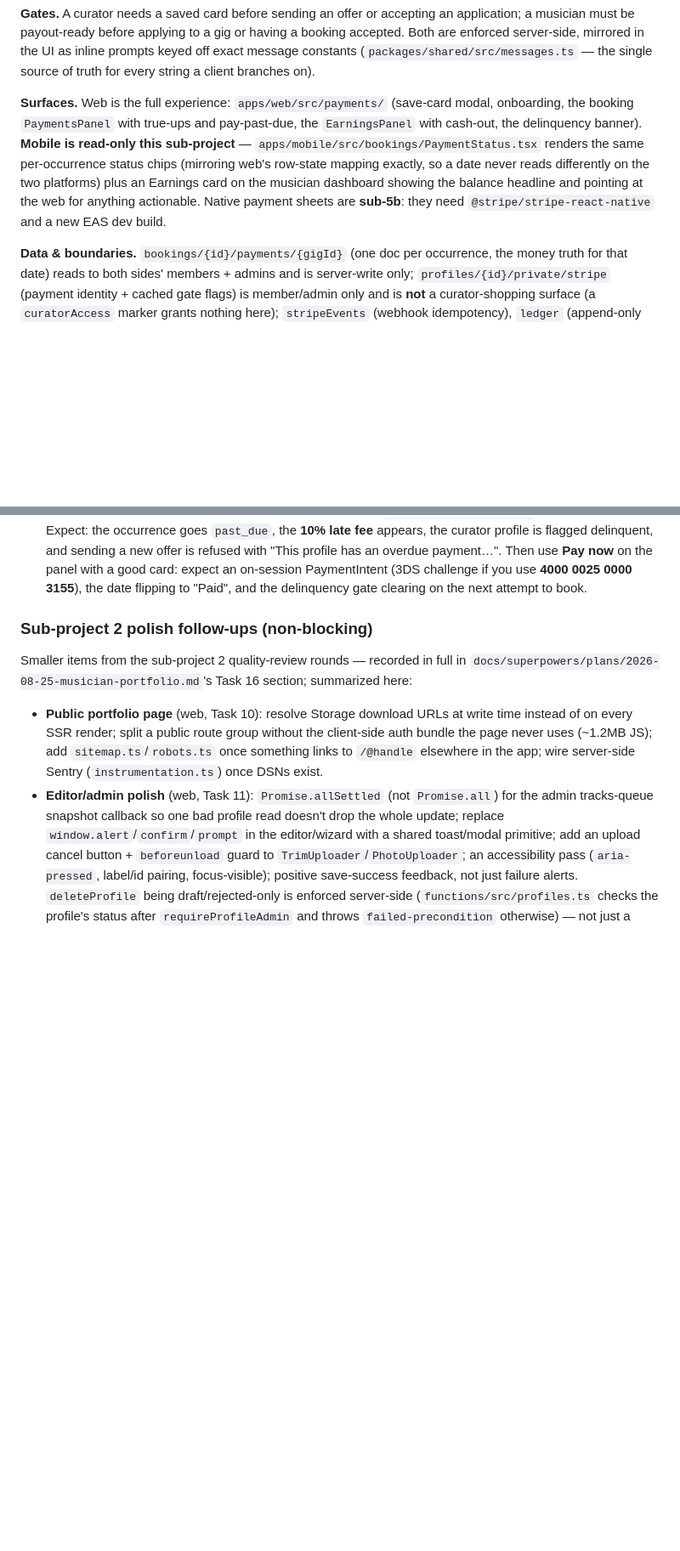
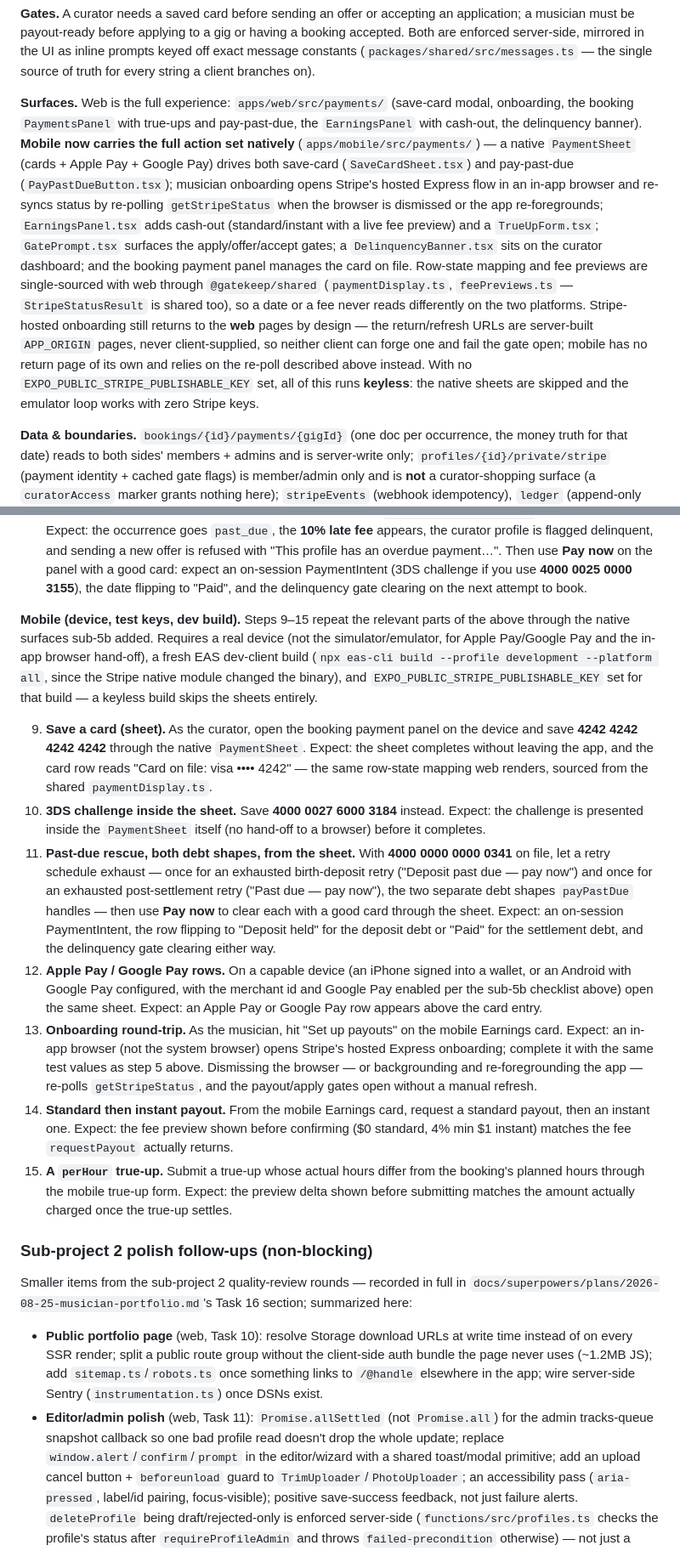
Before and after one commit to jgeddes3/GateKeepBeta, a Markdown page: README.md, 2 parts joined by grey strips. Shown at 85% size. Drawn GitHub-style; blank space fills up the shorter version.

Commit message:
docs(sp5b): README — mobile payments surfaces, launch checklist, smoke walkthrough

```diff
--- a/README.md
+++ b/README.md
@@ -351,12 +351,21 @@ on).
 
 **Surfaces.** Web is the full experience: `apps/web/src/payments/` (save-card modal, onboarding,
 the booking `PaymentsPanel` with true-ups and pay-past-due, the `EarningsPanel` with cash-out, the
-delinquency banner). **Mobile is read-only this sub-project** —
-`apps/mobile/src/bookings/PaymentStatus.tsx` renders the same per-occurrence status chips (mirroring
-web's row-state mapping exactly, so a date never reads differently on the two platforms) plus an
-Earnings card on the musician dashboard showing the balance headline and pointing at the web for
-anything actionable. Native payment sheets are **sub-5b**: they need
-`@stripe/stripe-react-native` and a new EAS dev build.
+delinquency banner). **Mobile now carries the full action set natively** (`apps/mobile/src/payments/`)
+— a native `PaymentSheet` (cards + Apple Pay + Google Pay) drives both save-card
+(`SaveCardSheet.tsx`) and pay-past-due (`PayPastDueButton.tsx`); musician onboarding opens Stripe's
+hosted Express flow in an in-app browser and re-syncs status by re-polling `getStripeStatus` when
+the browser is dismissed or the app re-foregrounds; `EarningsPanel.tsx` adds cash-out
+(standard/instant with a live fee preview) and a `TrueUpForm.tsx`; `GatePrompt.tsx` surfaces the
+apply/offer/accept gates; a `DelinquencyBanner.tsx` sits on the curator dashboard; and the booking
+payment panel manages the card on file. Row-state mapping and fee previews are single-sourced with
+web through `@gatekeep/shared` (`paymentDisplay.ts`, `feePreviews.ts` — `StripeStatusResult` is
+shared too), so a date or a fee never reads differently on the two platforms. Stripe-hosted
+onboarding still returns to the **web** pages by design — the return/refresh URLs are server-built
+`APP_ORIGIN` pages, never client-supplied, so neither client can forge one and fail the gate open;
+mobile has no return page of its own and relies on the re-poll described above instead. With no
+`EXPO_PUBLIC_STRIPE_PUBLISHABLE_KEY` set, all of this runs **keyless**: the native sheets are
+skipped and the emulator loop works with zero Stripe keys.
 
 **Data & boundaries.** `bookings/{id}/payments/{gigId}` (one doc per occurrence, the money truth for
 that date) reads to both sides' members + admins and is server-write only;
@@ -760,6 +784,41 @@ forwarding events). Nothing here uses real money, but everything here is real St
    overdue payment…". Then use **Pay now** on the panel with a good card: expect an on-session
    PaymentIntent (3DS challenge if you use **4000 0025 0000 3155**), the date flipping to "Paid",
    and the delinquency gate clearing on the next attempt to book.
+
+**Mobile (device, test keys, dev build).** Steps 9–15 repeat the relevant parts of the above through
+the native surfaces sub-5b added. Requires a real device (not the simulator/emulator, for Apple
+Pay/Google Pay and the in-app browser hand-off), a fresh EAS dev-client build
+(`npx eas-cli build --profile development --platform all`, since the Stripe native module changed
+the binary), and `EXPO_PUBLIC_STRIPE_PUBLISHABLE_KEY` set for that build — a keyless build skips the
+sheets entirely.
+
+9. **Save a card (sheet).** As the curator, open the booking payment panel on the device and save
+   **4242 4242 4242 4242** through the native `PaymentSheet`. Expect: the sheet completes without
+   leaving the app, and the card row reads "Card on file: visa •••• 4242" — the same row-state
+   mapping web renders, sourced from the shared `paymentDisplay.ts`.
+10. **3DS challenge inside the sheet.** Save **4000 0027 6000 3184** instead. Expect: the challenge
+    is presented inside the `PaymentSheet` itself (no hand-off to a browser) before it completes.
+11. **Past-due rescue, both debt shapes, from the sheet.** With **4000 0000 0000 0341** on file, let
+    a retry schedule exhaust — once for an exhausted birth-deposit retry ("Deposit past due — pay
+    now") and once for an exhausted post-settlement retry ("Past due — pay now"), the two separate
+    debt shapes `payPastDue` handles — then use **Pay now** to clear each with a good card through the
+    sheet. Expect: an on-session PaymentIntent, the row flipping to "Deposit held" for the deposit
+    debt or "Paid" for the settlement debt, and the delinquency gate clearing either way.
+12. **Apple Pay / Google Pay rows.** On a capable device (an iPhone signed into a wallet, or an
+    Android with Google Pay configured, with the merchant id and Google Pay enabled per the sub-5b
+    checklist above) open the same sheet. Expect: an Apple Pay or Google Pay row appears above the
+    card entry.
+13. **Onboarding round-trip.** As the musician, hit "Set up payouts" on the mobile Earnings card.
+    Expect: an in-app browser (not the system browser) opens Stripe's hosted Express onboarding;
+    complete it with the same test values as step 5 above. Dismissing the browser — or backgrounding
+    and re-foregrounding the app — re-polls `getStripeStatus`, and the payout/apply gates open
+    without a manual refresh.
+14. **Standard then instant payout.** From the mobile Earnings card, request a standard payout, then
+    an instant one. Expect: the fee preview shown before confirming ($0 standard, 4% min $1 instant)
+    matches the fee `requestPayout` actually returns.
+15. **A `perHour` true-up.** Submit a true-up whose actual hours differ from the booking's planned
+    hours through the mobile true-up form. Expect: the preview delta shown before submitting matches
+    the amount actually charged once the true-up settles.
 
 ### Sub-project 2 polish follow-ups (non-blocking)
 
```
Also changed, not shown: other parts of README.md (+18 -3 lines).
